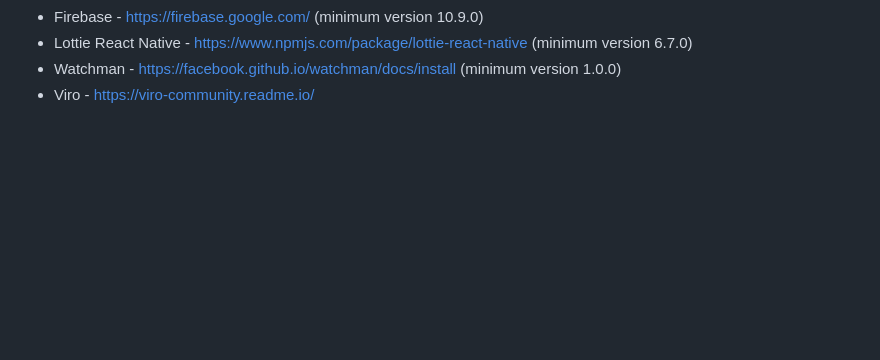
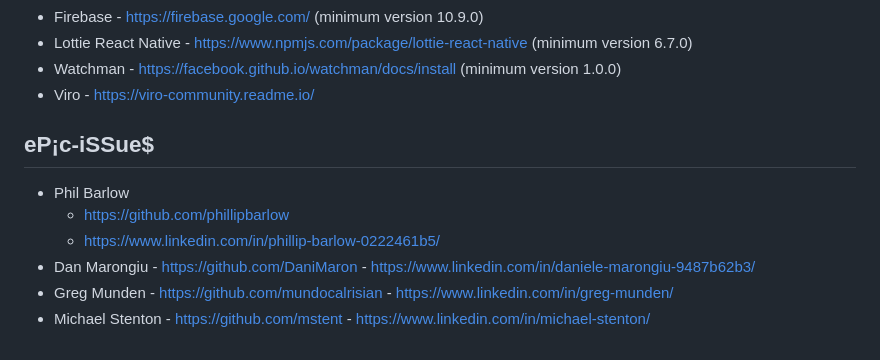
Before and after one commit to EpicIssues/Leeds-You-Around, a Markdown page: README.md, the part around the change. Rendered like a GitHub page; blank space fills up the shorter version.

```diff
--- a/README.md
+++ b/README.md
@@ -57,3 +57,19 @@ After all the landmarks are photographed, you'll get some celebratory confetti a
 -   Lottie React Native - https://www.npmjs.com/package/lottie-react-native (minimum version 6.7.0)
 -   Watchman - https://facebook.github.io/watchman/docs/install (minimum version 1.0.0)
 -   Viro - https://viro-community.readme.io/
+
+
+## eP¡c-iSSue$
+
+-   Phil Barlow
+    -    https://github.com/phillipbarlow
+    -    https://www.linkedin.com/in/phillip-barlow-0222461b5/
+-    Dan Marongiu
+    -    https://github.com/DaniMaron
+    -    https://www.linkedin.com/in/daniele-marongiu-9487b62b3/
+-    Greg Munden
+    -    https://github.com/mundocalrisian
+    -    https://www.linkedin.com/in/greg-munden/
+-    Michael Stenton
+    -    https://github.com/mstent
+    -    https://www.linkedin.com/in/michael-stenton/
```
